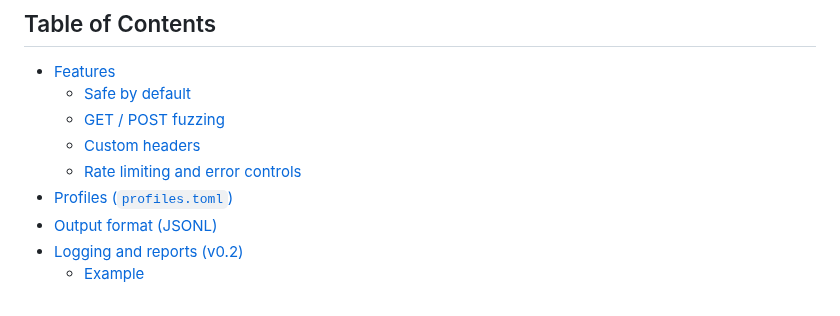
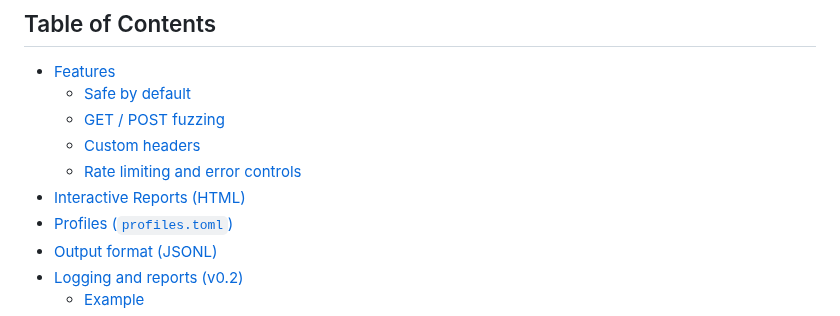
Before and after one commit to sorenessen/cate, a Markdown page: README.md, the part around the change. Rendered like a GitHub page.

Commit message:
reporting added to readme

```diff
--- a/README.md
+++ b/README.md
@@ -34,6 +34,7 @@ These guarantees are defined in the formal invariants document:
   - [GET / POST fuzzing](#get--post-fuzzing)
   - [Custom headers](#custom-headers)
   - [Rate limiting and error controls](#rate-limiting-and-error-controls)
+- [Interactive Reports (HTML)](#interactive-reports-html)
 - [Profiles (`profiles.toml`)](#profiles-profilestoml)
 - [Output format (JSONL)](#output-format-jsonl)
 - [Logging and reports (v0.2)](#logging-and-reports-v02)
```
